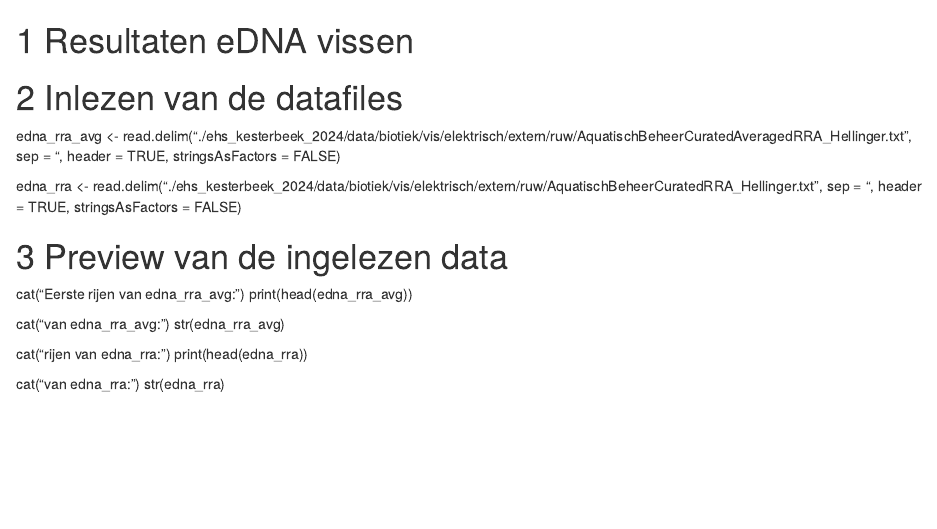
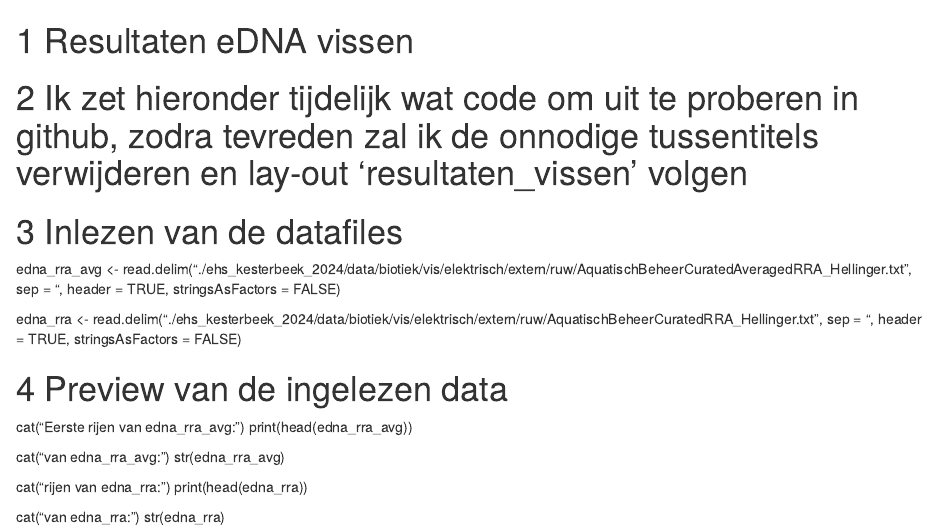
Before and after one commit to inbo/ehs_kesterbeek_2024, an R Markdown document (033_resultaten_vissen_edna.Rmd): the page in a window 1100 px wide, from its top. Rendered offline with R 4.5, knitr and Pandoc, with nearby package versions; drawn as R Markdown's standard HTML page in place of the format the file asks for.

Commit message:
Update 033_resultaten_vissen_edna.Rmd

````diff
--- a/033_resultaten_vissen_edna.Rmd
+++ b/033_resultaten_vissen_edna.Rmd
@@ -9,6 +9,8 @@ library(tidyr)
 ```{r}
 source("./source/functions/f.read_excel_allsheets.R")
 ```
+# Ik zet hieronder tijdelijk wat code om uit te proberen in github, zodra tevreden zal ik de onnodige tussentitels verwijderen en lay-out 'resultaten_vissen' volgen
+
 # Inlezen van de datafiles
 edna_rra_avg <- read.delim("./ehs_kesterbeek_2024/data/biotiek/vis/elektrisch/extern/ruw/AquatischBeheerCuratedAveragedRRA_Hellinger.txt",
                            sep = "\t", header = TRUE, stringsAsFactors = FALSE)
````
